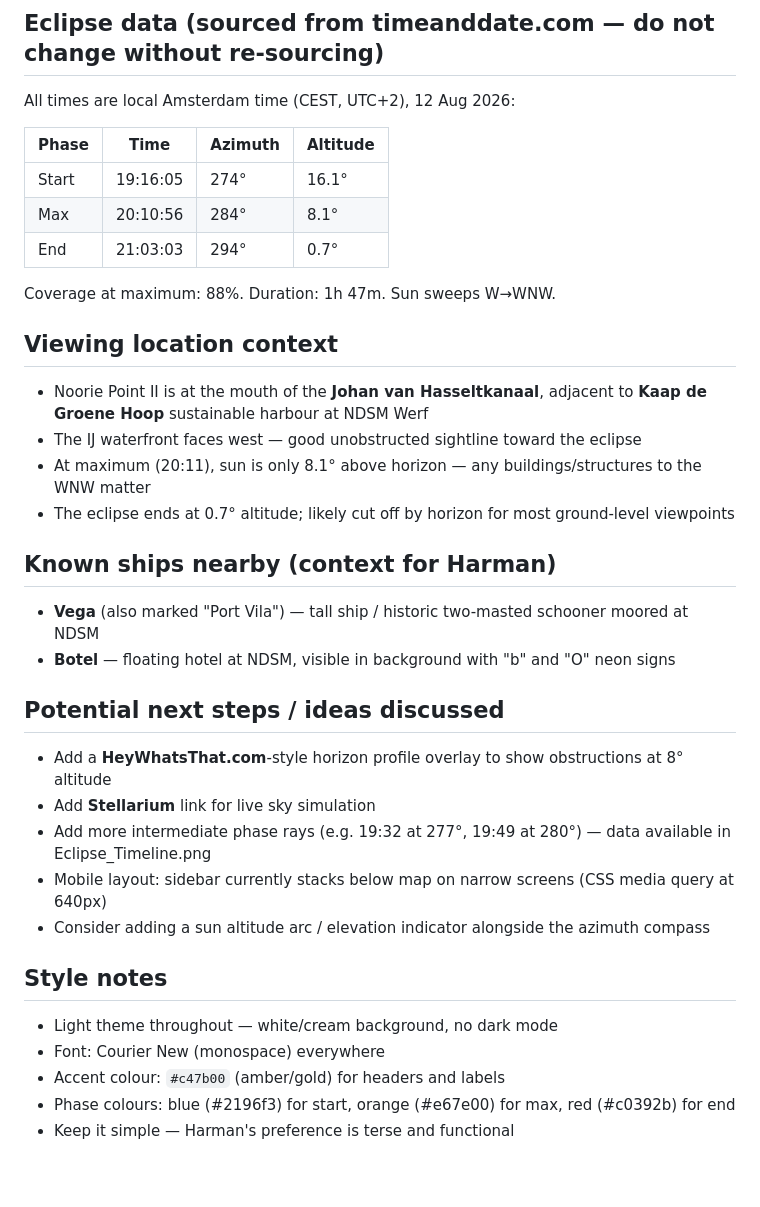
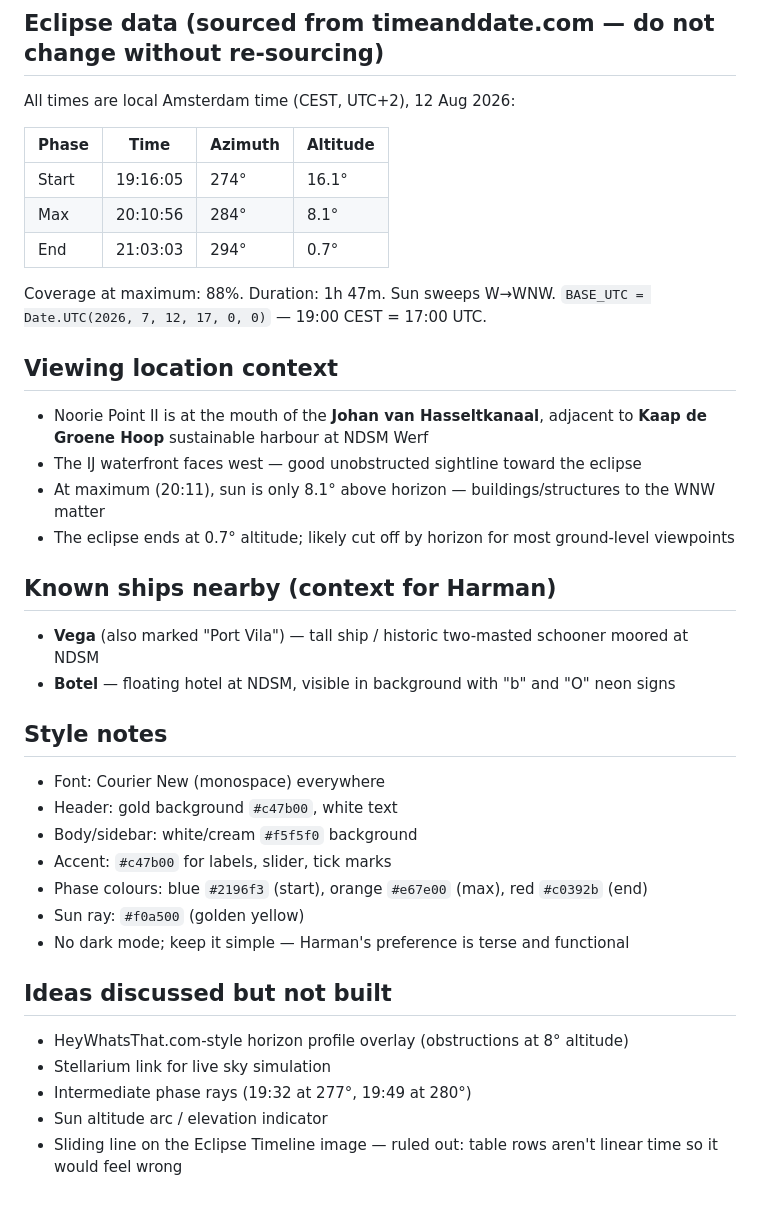
Before and after one commit to harman28/ndsm-eclipse, a Markdown page: CLAUDE.md, the part around one of its changes. GitHub-like rendering.

```diff
--- a/CLAUDE.md
+++ b/CLAUDE.md
@@ -34,34 +60,37 @@ Pure HTML/CSS/JS. Uses:
 ## Eclipse data (sourced from timeanddate.com — do not change without re-sourcing)
 All times are local Amsterdam time (CEST, UTC+2), 12 Aug 2026:
 
-| Phase   | Time     | Azimuth | Altitude |
-|---------|----------|---------|----------|
-| Start   | 19:16:05 | 274°    | 16.1°    |
-| Max     | 20:10:56 | 284°    | 8.1°     |
-| End     | 21:03:03 | 294°    | 0.7°     |
+| Phase | Time     | Azimuth | Altitude |
+|-------|----------|---------|----------|
+| Start | 19:16:05 | 274°    | 16.1°    |
+| Max   | 20:10:56 | 284°    | 8.1°     |
+| End   | 21:03:03 | 294°    | 0.7°     |
 
 Coverage at maximum: 88%. Duration: 1h 47m. Sun sweeps W→WNW.
+`BASE_UTC = Date.UTC(2026, 7, 12, 17, 0, 0)` — 19:00 CEST = 17:00 UTC.
 
 ## Viewing location context
 - Noorie Point II is at the mouth of the **Johan van Hasseltkanaal**, adjacent to **Kaap de Groene Hoop** sustainable harbour at NDSM Werf
 - The IJ waterfront faces west — good unobstructed sightline toward the eclipse
-- At maximum (20:11), sun is only 8.1° above horizon — any buildings/structures to the WNW matter
+- At maximum (20:11), sun is only 8.1° above horizon — buildings/structures to the WNW matter
 - The eclipse ends at 0.7° altitude; likely cut off by horizon for most ground-level viewpoints
 
 ## Known ships nearby (context for Harman)
 - **Vega** (also marked "Port Vila") — tall ship / historic two-masted schooner moored at NDSM
 - **Botel** — floating hotel at NDSM, visible in background with "b" and "O" neon signs
 
-## Potential next steps / ideas discussed
-- Add a **HeyWhatsThat.com**-style horizon profile overlay to show obstructions at 8° altitude
-- Add **Stellarium** link for live sky simulation
-- Add more intermediate phase rays (e.g. 19:32 at 277°, 19:49 at 280°) — data available in Eclipse_Timeline.png
-- Mobile layout: sidebar currently stacks below map on narrow screens (CSS media query at 640px)
-- Consider adding a sun altitude arc / elevation indicator alongside the azimuth compass
+## Style notes
+- Font: Courier New (monospace) everywhere
+- Header: gold background `#c47b00`, white text
+- Body/sidebar: white/cream `#f5f5f0` background
+- Accent: `#c47b00` for labels, slider, tick marks
+- Phase colours: blue `#2196f3` (start), orange `#e67e00` (max), red `#c0392b` (end)
+- Sun ray: `#f0a500` (golden yellow)
+- No dark mode; keep it simple — Harman's preference is terse and functional
 
-## Style notes
-- Light theme throughout — white/cream background, no dark mode
-- Font: Courier New (monospace) everywhere
-- Accent colour: `#c47b00` (amber/gold) for headers and labels
-- Phase colours: blue (#2196f3) for start, orange (#e67e00) for max, red (#c0392b) for end
-- Keep it simple — Harman's preference is terse and functional
+## Ideas discussed but not built
+- HeyWhatsThat.com-style horizon profile overlay (obstructions at 8° altitude)
+- Stellarium link for live sky simulation
+- Intermediate phase rays (19:32 at 277°, 19:49 at 280°)
+- Sun altitude arc / elevation indicator
+- Sliding line on the Eclipse Timeline image — ruled out: table rows aren't linear time so it would feel wrong
```
Also changed, not shown: other parts of CLAUDE.md (+38 -12 lines).
